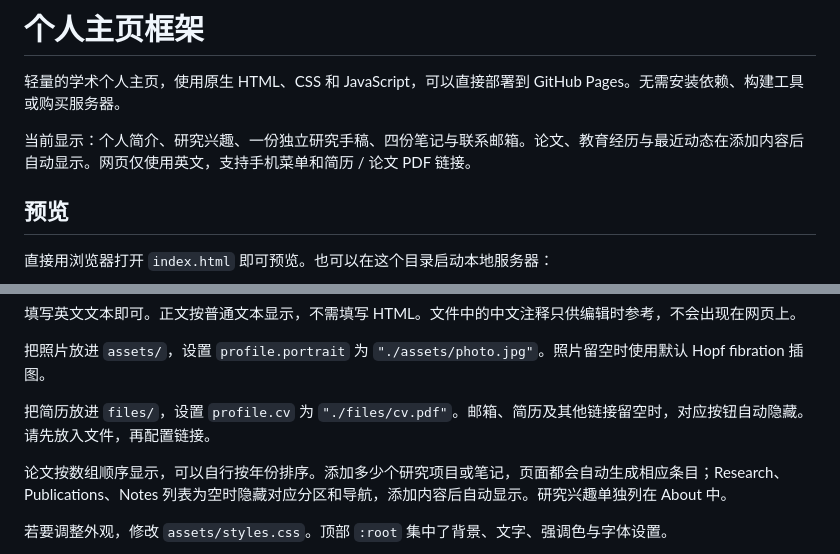
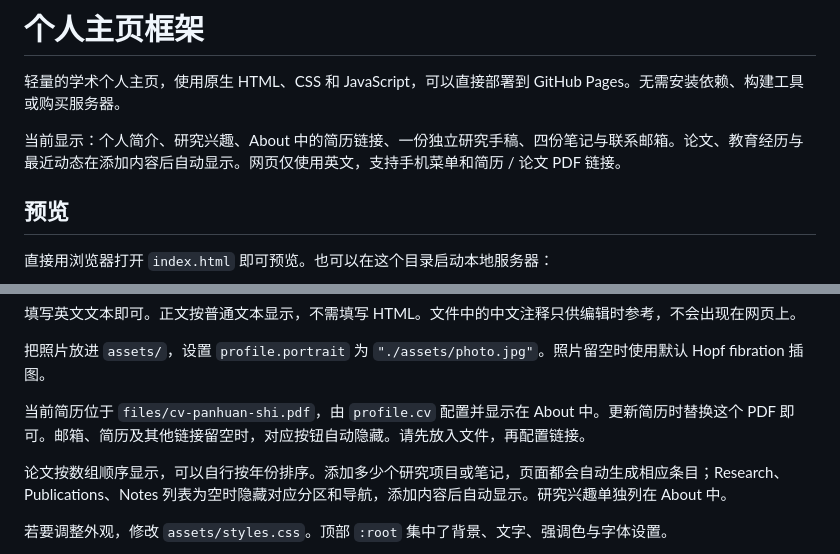
Before and after one commit to Mscraft176/mscraft176.github.io, a Markdown page: README.md, 2 parts joined by grey strips. Rendered like a GitHub page.

Commit message:
Document the About CV link and PDF update path

```diff
--- a/README.md
+++ b/README.md
@@ -2,7 +2,7 @@
 
 轻量的学术个人主页，使用原生 HTML、CSS 和 JavaScript，可以直接部署到 GitHub Pages。无需安装依赖、构建工具或购买服务器。
 
-当前显示：个人简介、研究兴趣、一份独立研究手稿、四份笔记与联系邮箱。论文、教育经历与最近动态在添加内容后自动显示。网页仅使用英文，支持手机菜单和简历 / 论文 PDF 链接。
+当前显示：个人简介、研究兴趣、About 中的简历链接、一份独立研究手稿、四份笔记与联系邮箱。论文、教育经历与最近动态在添加内容后自动显示。网页仅使用英文，支持手机菜单和简历 / 论文 PDF 链接。
 
 ## 预览
 
@@ -35,7 +35,7 @@ python3 -m http.server 8000
 
 把照片放进 `assets/`，设置 `profile.portrait` 为 `"./assets/photo.jpg"`。照片留空时使用默认 Hopf fibration 插图。
 
-把简历放进 `files/`，设置 `profile.cv` 为 `"./files/cv.pdf"`。邮箱、简历及其他链接留空时，对应按钮自动隐藏。请先放入文件，再配置链接。
+当前简历位于 `files/cv-panhuan-shi.pdf`，由 `profile.cv` 配置并显示在 About 中。更新简历时替换这个 PDF 即可。邮箱、简历及其他链接留空时，对应按钮自动隐藏。请先放入文件，再配置链接。
 
 论文按数组顺序显示，可以自行按年份排序。添加多少个研究项目或笔记，页面都会自动生成相应条目；Research、Publications、Notes 列表为空时隐藏对应分区和导航，添加内容后自动显示。研究兴趣单独列在 About 中。
 
```
